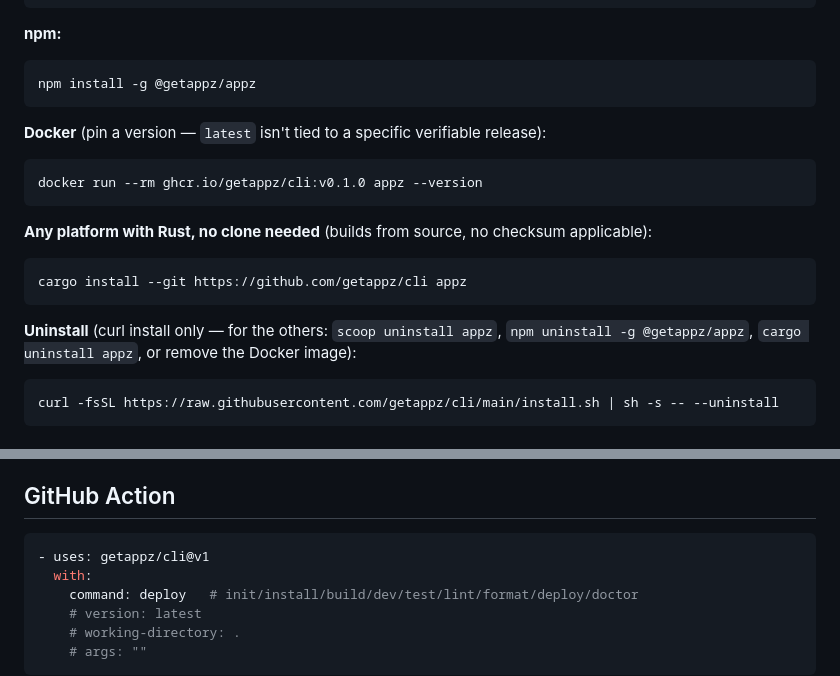
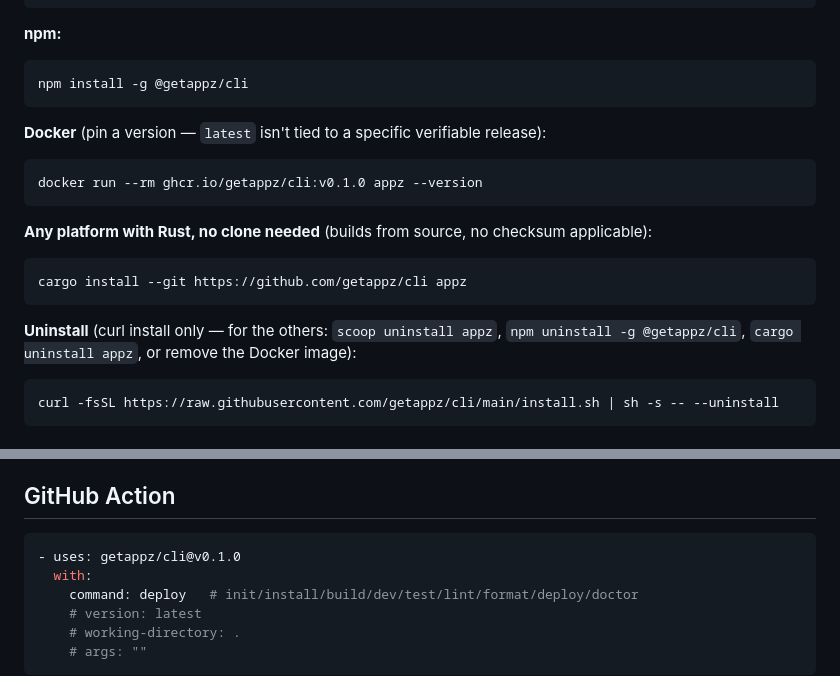
Before and after one commit to getappz/cli, a Markdown page: README.md, 2 parts joined by grey strips. Drawn GitHub-style.

Commit message:
fix: correct npm package name in README (#12)
* fix: correct npm package name in README (npm install -g @getappz/cli)

* docs: pin GitHub Action example to actual v0.1.0 release, not nonexistent v1

````diff
--- a/README.md
+++ b/README.md
@@ -72,7 +72,7 @@ scoop install appz
 
 **npm:**
 ```bash
-npm install -g @getappz/appz
+npm install -g @getappz/cli
 ```
 
 **Docker** (pin a version — `latest` isn't tied to a specific verifiable
@@ -88,7 +88,7 @@ cargo install --git https://github.com/getappz/cli appz
 ```
 
 **Uninstall** (curl install only — for the others: `scoop uninstall appz`,
-`npm uninstall -g @getappz/appz`, `cargo uninstall appz`, or remove the
+`npm uninstall -g @getappz/cli`, `cargo uninstall appz`, or remove the
 Docker image):
 ```bash
 curl -fsSL https://raw.githubusercontent.com/getappz/cli/main/install.sh | sh -s -- --uninstall
@@ -158,7 +158,7 @@ Point an MCP client at `appz mcp` (e.g. `{"command": "appz", "args": ["mcp"]}`).
 ## GitHub Action
 
 ```yaml
-- uses: getappz/cli@v1
+- uses: getappz/cli@v0.1.0
   with:
     command: deploy   # init/install/build/dev/test/lint/format/deploy/doctor
     # version: latest
````
